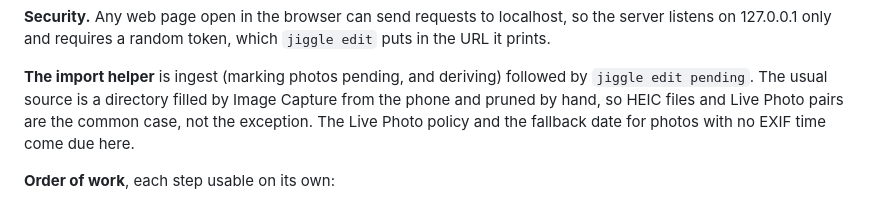
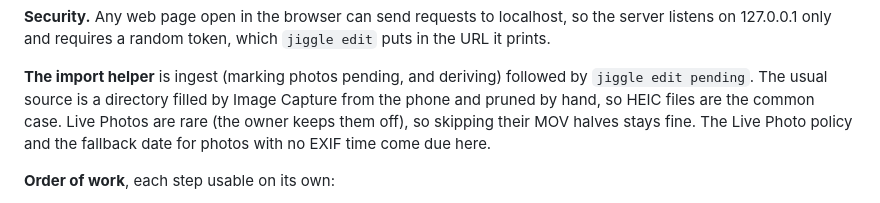
Before and after one commit to rjbs/jiggle, a Markdown page: PLAN.md, the part around the change. Drawn GitHub-style.

Commit message:
Live Photos are rare in practice
Co-Authored-By: Claude Opus 5.5 (1M context) <noreply@anthropic.com>

```diff
--- a/PLAN.md
+++ b/PLAN.md
@@ -370,8 +370,8 @@ token, which `jiggle edit` puts in the URL it prints.
 
 **The import helper** is ingest (marking photos pending, and deriving) followed
 by `jiggle edit pending`.  The usual source is a directory filled by Image Capture from
-the phone and pruned by hand, so HEIC files and Live Photo pairs are the
-common case, not the exception.  The Live Photo policy and the fallback date for
+the phone and pruned by hand, so HEIC files are the common case.  Live Photos are
+rare (the owner keeps them off), so skipping their MOV halves stays fine.  The Live Photo policy and the fallback date for
 photos with no EXIF time come due here.
 
 **Order of work**, each step usable on its own:
```
